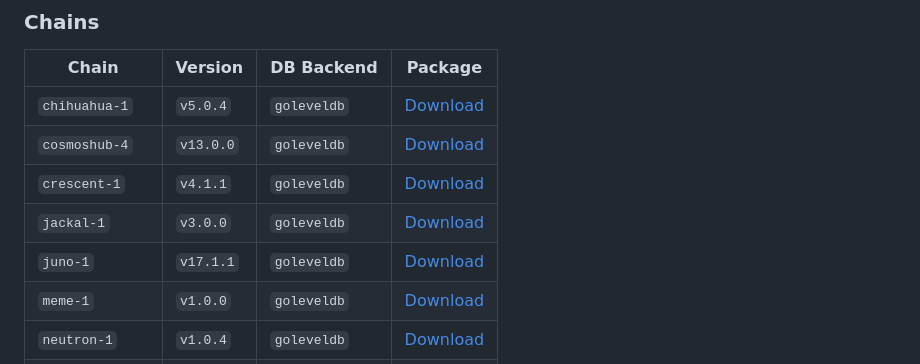
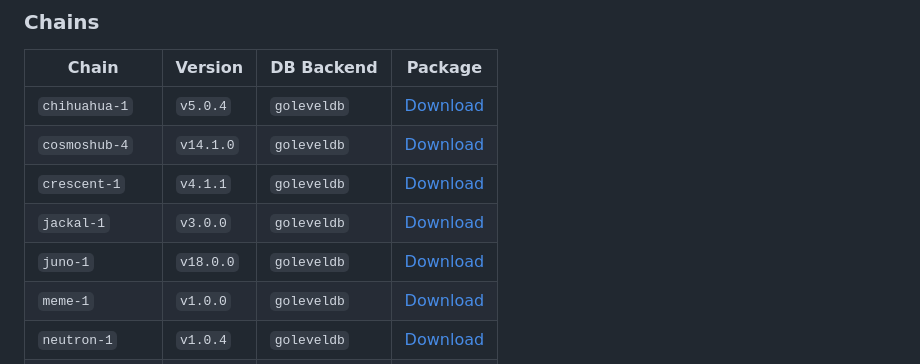
Before and after one commit to Pupmos/kennel, a Markdown page: README.md, the part around the change. Drawn GitHub-style.

Commit message:
chore: README updates

```diff
--- a/README.md
+++ b/README.md
@@ -61,10 +61,10 @@ These are not intended to be used in isolation, but rather with the playbooks ab
 | Chain           | Version   | DB Backend  | Package                                                                 |
 |-----------------|-----------|-------------|-------------------------------------------------------------------------|
 | `chihuahua-1`   | `v5.0.4`  | `goleveldb` | [Download](https://github.com/Pupmos/kennel/pkgs/container/chihuahua)   |
-| `cosmoshub-4`   | `v13.0.0` | `goleveldb` | [Download](https://github.com/Pupmos/kennel/pkgs/container/cosmoshub)   |
+| `cosmoshub-4`   | `v14.1.0` | `goleveldb` | [Download](https://github.com/Pupmos/kennel/pkgs/container/cosmoshub)   |
 | `crescent-1`    | `v4.1.1`  | `goleveldb` | [Download](https://github.com/Pupmos/kennel/pkgs/container/crescent)    |
 | `jackal-1`      | `v3.0.0`  | `goleveldb` | [Download](https://github.com/Pupmos/kennel/pkgs/container/jackal)      |
-| `juno-1`        | `v17.1.1` | `goleveldb` | [Download](https://github.com/Pupmos/kennel/pkgs/container/juno)        |
+| `juno-1`        | `v18.0.0` | `goleveldb` | [Download](https://github.com/Pupmos/kennel/pkgs/container/juno)        |
 | `meme-1`        | `v1.0.0`  | `goleveldb` | [Download](https://github.com/Pupmos/kennel/pkgs/container/meme)        |
 | `neutron-1`     | `v1.0.4`  | `goleveldb` | [Download](https://github.com/Pupmos/kennel/pkgs/container/neutron)     |
 | `omniflixhub-1` | `v0.12.1` | `goleveldb` | [Download](https://github.com/Pupmos/kennel/pkgs/container/omniflixhub) |
```
